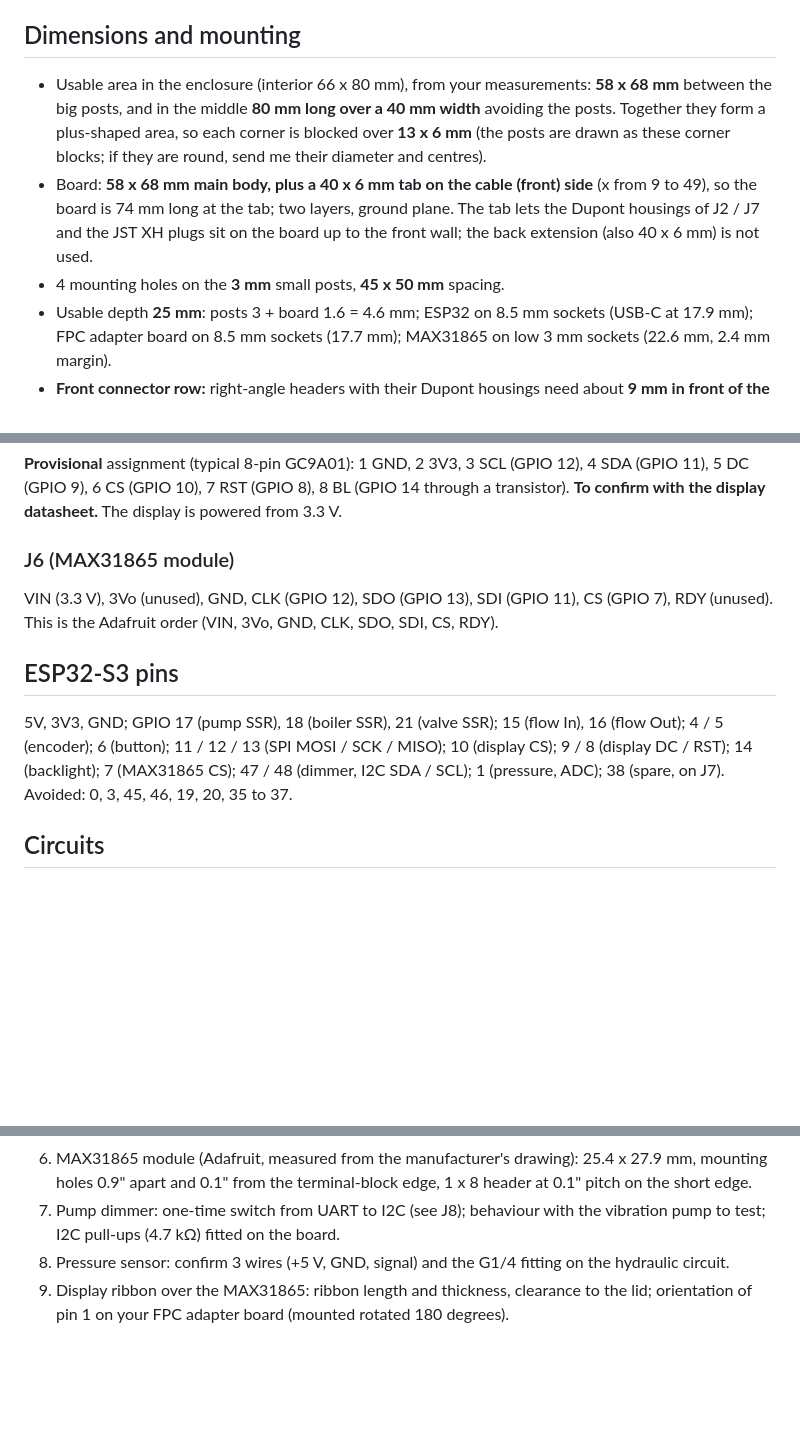
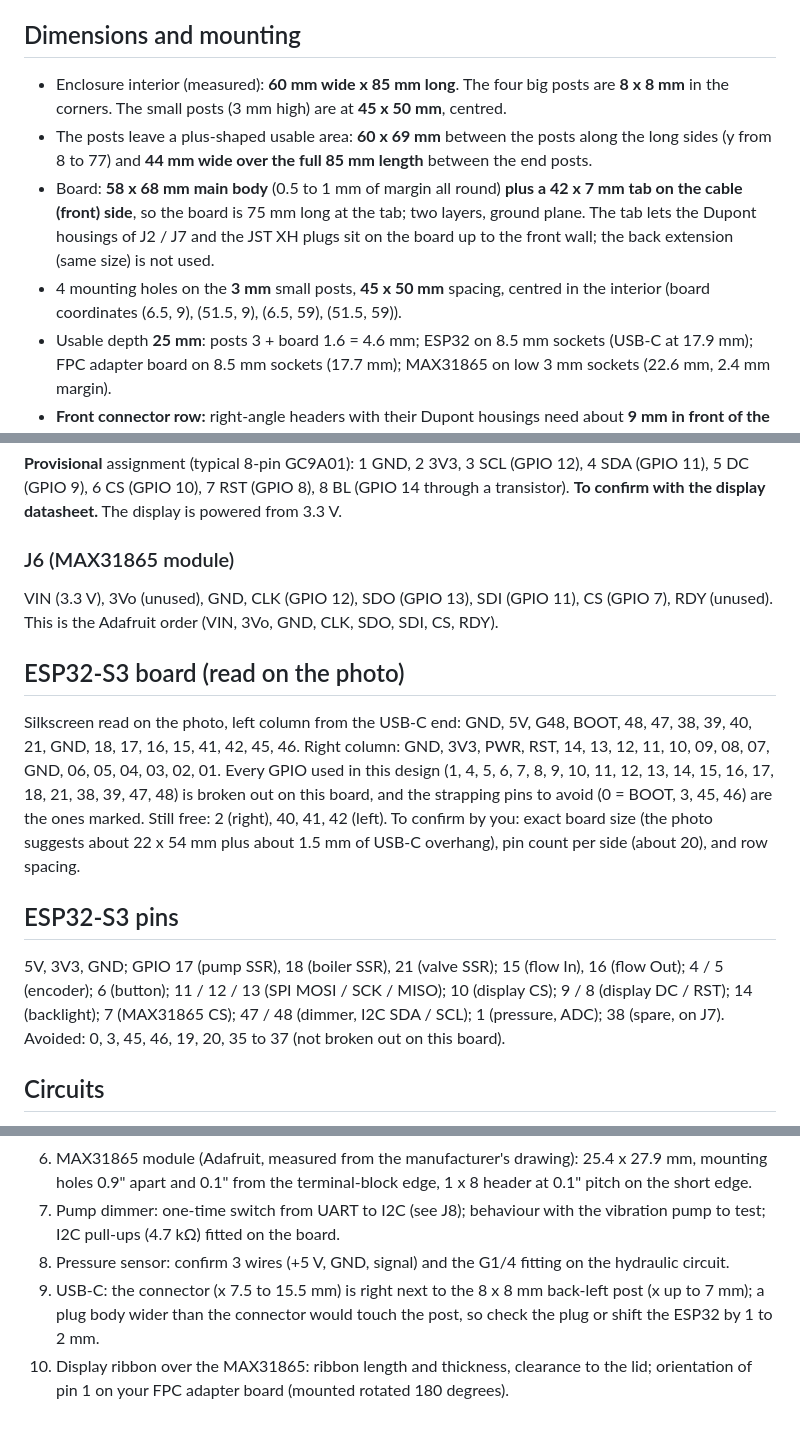
Before and after one commit to vivien22/esp32_coffee_screen, a Markdown page: docs/carrier_spec.md, 3 parts joined by grey strips. Rendered like a GitHub page; blank space fills up the shorter version.

```diff
--- a/docs/carrier_spec.md
+++ b/docs/carrier_spec.md
@@ -3,9 +3,10 @@
 All **through-hole** parts (no SMD soldering). Related files: `images/carrier_plan.png` (to-scale placement), `images/box_iso3.png` (3D view), `images/carrier_schema.png` (connection schematic).
 
 ## Dimensions and mounting
-- Usable area in the enclosure (interior 66 x 80 mm), from your measurements: **58 x 68 mm** between the big posts, and in the middle **80 mm long over a 40 mm width** avoiding the posts. Together they form a plus-shaped area, so each corner is blocked over **13 x 6 mm** (the posts are drawn as these corner blocks; if they are round, send me their diameter and centres).
-- Board: **58 x 68 mm main body, plus a 40 x 6 mm tab on the cable (front) side** (x from 9 to 49), so the board is 74 mm long at the tab; two layers, ground plane. The tab lets the Dupont housings of J2 / J7 and the JST XH plugs sit on the board up to the front wall; the back extension (also 40 x 6 mm) is not used.
-- 4 mounting holes on the **3 mm** small posts, **45 x 50 mm** spacing.
+- Enclosure interior (measured): **60 mm wide x 85 mm long**. The four big posts are **8 x 8 mm** in the corners. The small posts (3 mm high) are at **45 x 50 mm**, centred.
+- The posts leave a plus-shaped usable area: **60 x 69 mm** between the posts along the long sides (y from 8 to 77) and **44 mm wide over the full 85 mm length** between the end posts.
+- Board: **58 x 68 mm main body** (0.5 to 1 mm of margin all round) **plus a 42 x 7 mm tab on the cable (front) side**, so the board is 75 mm long at the tab; two layers, ground plane. The tab lets the Dupont housings of J2 / J7 and the JST XH plugs sit on the board up to the front wall; the back extension (same size) is not used.
+- 4 mounting holes on the **3 mm** small posts, **45 x 50 mm** spacing, centred in the interior (board coordinates (6.5, 9), (51.5, 9), (6.5, 59), (51.5, 59)).
 - Usable depth **25 mm**: posts 3 + board 1.6 = 4.6 mm; ESP32 on 8.5 mm sockets (USB-C at 17.9 mm); FPC adapter board on 8.5 mm sockets (17.7 mm); MAX31865 on low 3 mm sockets (22.6 mm, 2.4 mm margin).
 - **Front connector row:** right-angle headers with their Dupont housings need about **9 mm in front of the pads** (keep-out, nothing else there); J2, J7 and the vertical JST XH J3 / J4 are side by side on the front edge. F1 and D1 sit in the front-left corner (in front of the mounting hole), C1 and C2 in the corridor between the ESP32 and the MAX31865. A cable slot is needed in the front wall (housings end about 6 mm from it).
 - **Cable sides:** all cables leave through the **front** (J2, J7, J3, J4, and the PT100 wires). The USB-C and the display ribbon are at the **back**.
@@ -89,8 +90,11 @@ G1/4 sensor, 0 to 12 bar, 0.5 to 4.5 V output. The signal goes through a divider
 ### J6 (MAX31865 module)
 VIN (3.3 V), 3Vo (unused), GND, CLK (GPIO 12), SDO (GPIO 13), SDI (GPIO 11), CS (GPIO 7), RDY (unused). This is the Adafruit order (VIN, 3Vo, GND, CLK, SDO, SDI, CS, RDY).
 
+## ESP32-S3 board (read on the photo)
+Silkscreen read on the photo, left column from the USB-C end: GND, 5V, G48, BOOT, 48, 47, 38, 39, 40, 21, GND, 18, 17, 16, 15, 41, 42, 45, 46. Right column: GND, 3V3, PWR, RST, 14, 13, 12, 11, 10, 09, 08, 07, GND, 06, 05, 04, 03, 02, 01. Every GPIO used in this design (1, 4, 5, 6, 7, 8, 9, 10, 11, 12, 13, 14, 15, 16, 17, 18, 21, 38, 39, 47, 48) is broken out on this board, and the strapping pins to avoid (0 = BOOT, 3, 45, 46) are the ones marked. Still free: 2 (right), 40, 41, 42 (left). To confirm by you: exact board size (the photo suggests about 22 x 54 mm plus about 1.5 mm of USB-C overhang), pin count per side (about 20), and row spacing.
+
 ## ESP32-S3 pins
-5V, 3V3, GND; GPIO 17 (pump SSR), 18 (boiler SSR), 21 (valve SSR); 15 (flow In), 16 (flow Out); 4 / 5 (encoder); 6 (button); 11 / 12 / 13 (SPI MOSI / SCK / MISO); 10 (display CS); 9 / 8 (display DC / RST); 14 (backlight); 7 (MAX31865 CS); 47 / 48 (dimmer, I2C SDA / SCL); 1 (pressure, ADC); 38 (spare, on J7). Avoided: 0, 3, 45, 46, 19, 20, 35 to 37.
+5V, 3V3, GND; GPIO 17 (pump SSR), 18 (boiler SSR), 21 (valve SSR); 15 (flow In), 16 (flow Out); 4 / 5 (encoder); 6 (button); 11 / 12 / 13 (SPI MOSI / SCK / MISO); 10 (display CS); 9 / 8 (display DC / RST); 14 (backlight); 7 (MAX31865 CS); 47 / 48 (dimmer, I2C SDA / SCL); 1 (pressure, ADC); 38 (spare, on J7). Avoided: 0, 3, 45, 46, 19, 20, 35 to 37 (not broken out on this board).
 
 ## Circuits
 - **Power:** J2 A1 (+5 V) → 1.1 A resettable fuse → 1N5819 diode (reverse protection) → +5 V rail (470 µF + 100 nF) → ESP32 5V pin. The 3.3 V comes from the ESP32 board.
@@ -126,4 +130,5 @@ VIN (3.3 V), 3Vo (unused), GND, CLK (GPIO 12), SDO (GPIO 13), SDI (GPIO 11), CS
 6. MAX31865 module (Adafruit, measured from the manufacturer's drawing): 25.4 x 27.9 mm, mounting holes 0.9" apart and 0.1" from the terminal-block edge, 1 x 8 header at 0.1" pitch on the short edge.
 7. Pump dimmer: one-time switch from UART to I2C (see J8); behaviour with the vibration pump to test; I2C pull-ups (4.7 kΩ) fitted on the board.
 8. Pressure sensor: confirm 3 wires (+5 V, GND, signal) and the G1/4 fitting on the hydraulic circuit.
-9. Display ribbon over the MAX31865: ribbon length and thickness, clearance to the lid; orientation of pin 1 on your FPC adapter board (mounted rotated 180 degrees).
+9. USB-C: the connector (x 7.5 to 15.5 mm) is right next to the 8 x 8 mm back-left post (x up to 7 mm); a plug body wider than the connector would touch the post, so check the plug or shift the ESP32 by 1 to 2 mm.
+10. Display ribbon over the MAX31865: ribbon length and thickness, clearance to the lid; orientation of pin 1 on your FPC adapter board (mounted rotated 180 degrees).
```
Also changed, not shown: other parts of docs/carrier_spec.md (+2 -2 lines), README.md (+1 -1 lines), images/box_iso3.png, images/carrier_plan.png, 2 other files.
